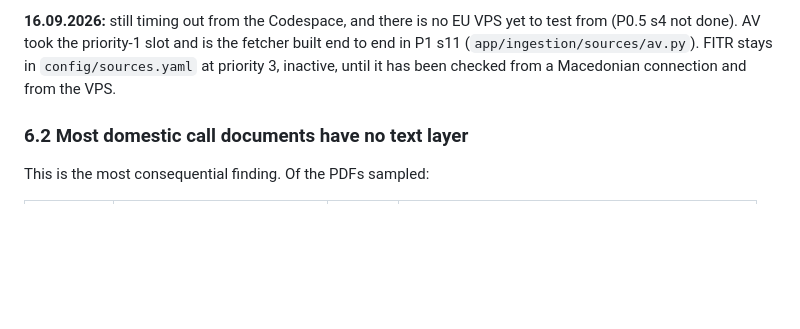
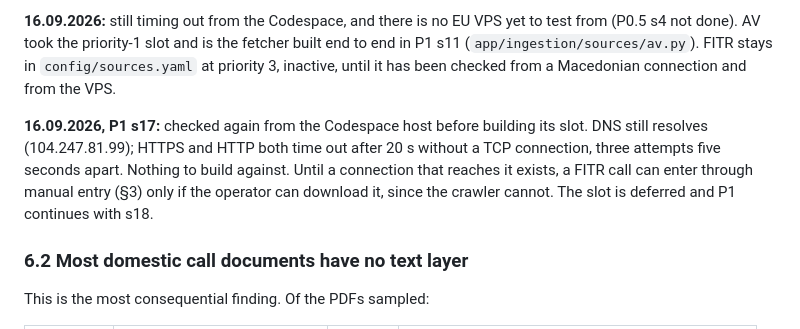
Before and after one commit to soykandiso/claudeproba, a Markdown page: docs/sources.md, the part around the change. Drawn GitHub-style; blank space fills up the shorter version.

```diff
--- a/docs/sources.md
+++ b/docs/sources.md
@@ -138,6 +138,12 @@ not done). AV took the priority-1 slot and is the fetcher built end to end in P1
 (`app/ingestion/sources/av.py`). FITR stays in `config/sources.yaml` at priority 3, inactive, until it
 has been checked from a Macedonian connection and from the VPS.
 
+**16.09.2026, P1 s17:** checked again from the Codespace host before building its slot. DNS still
+resolves (104.247.81.99); HTTPS and HTTP both time out after 20 s without a TCP connection, three
+attempts five seconds apart. Nothing to build against. Until a connection that reaches it exists,
+a FITR call can enter through manual entry (§3) only if the operator can download it, since the
+crawler cannot. The slot is deferred and P1 continues with s18.
+
 ### 6.2 Most domestic call documents have no text layer
 
 This is the most consequential finding. Of the PDFs sampled:
```
Also changed, not shown: docs/handoff.md (+3 -2 lines), docs/roadmap.md (+1 -1 lines).
